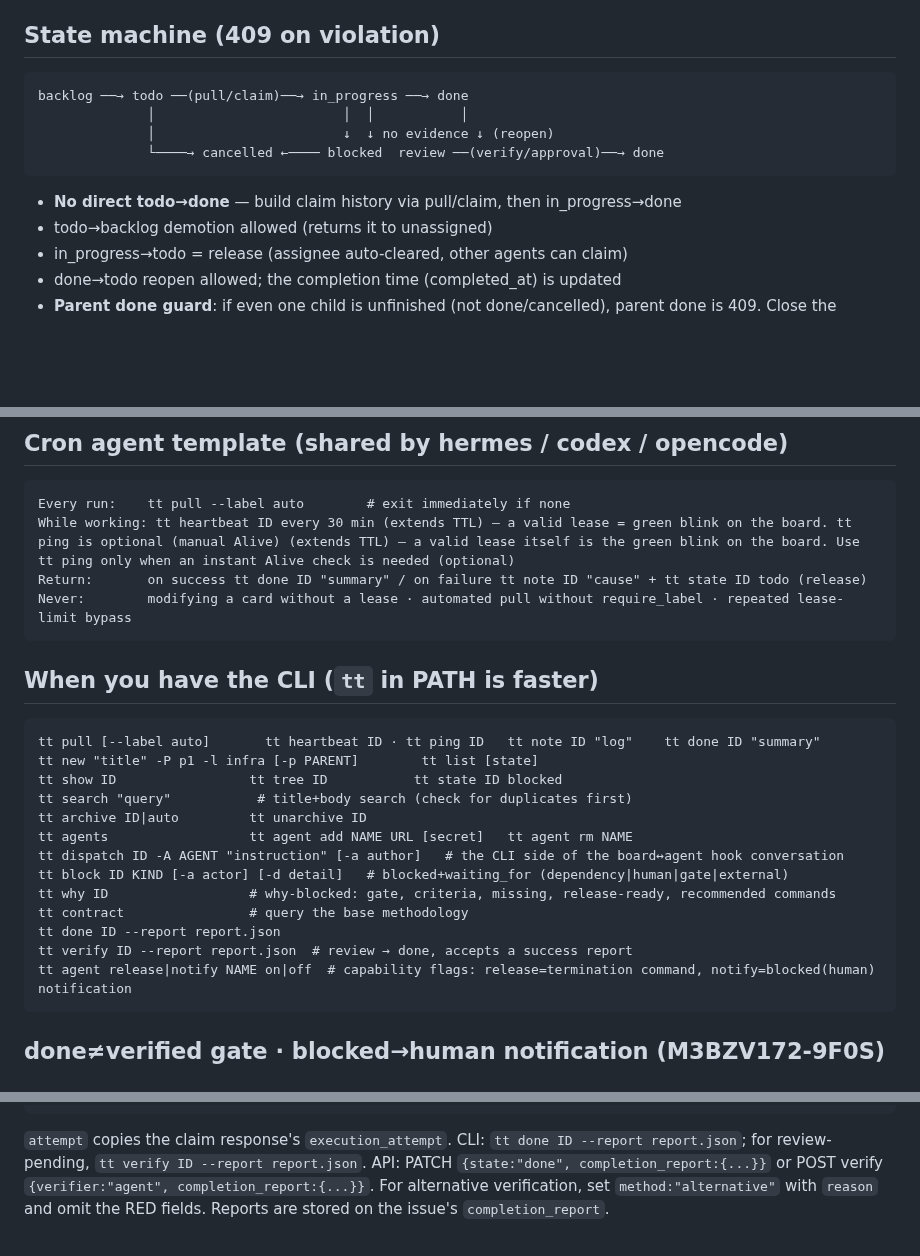
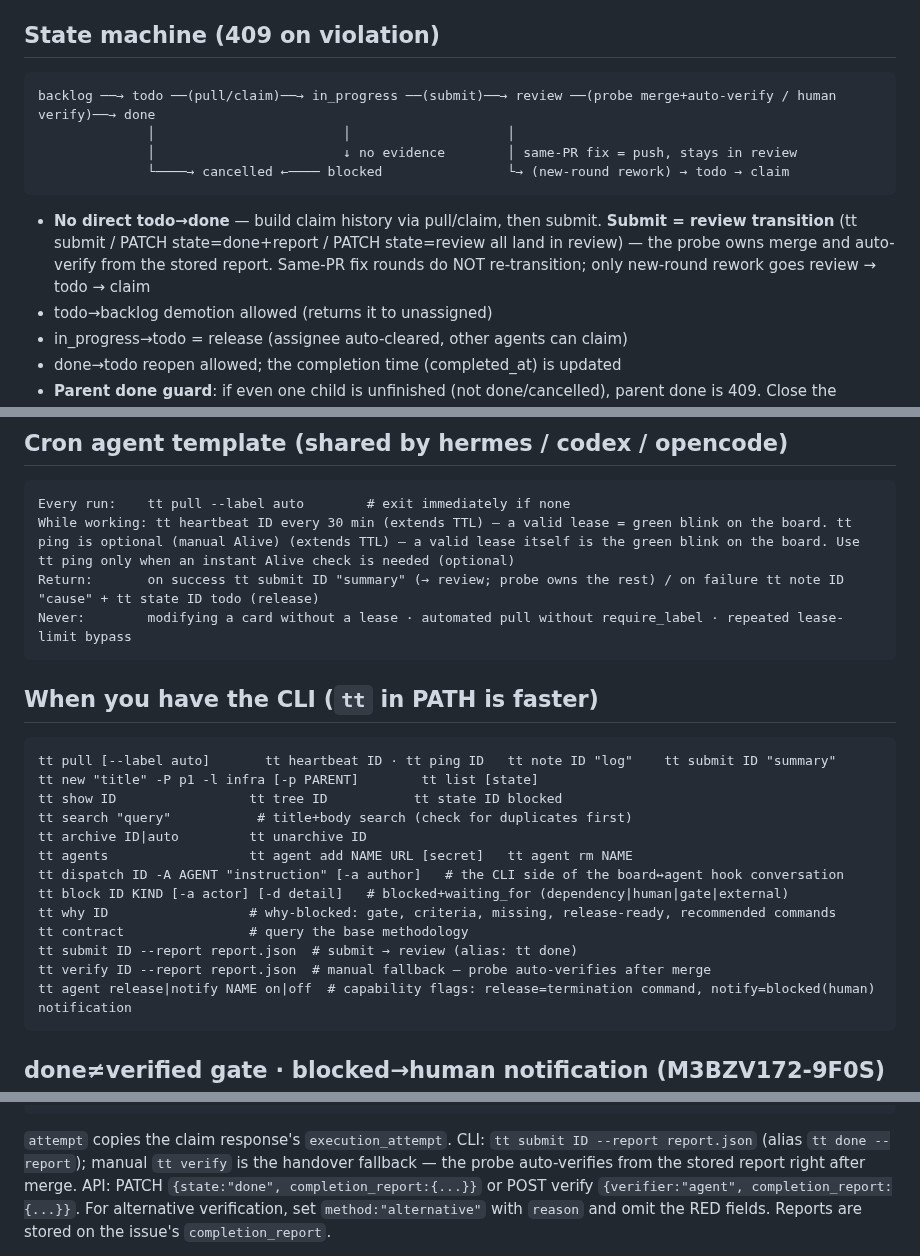
Before and after one commit to plainOldCode/think-tank, a Markdown page: server/static/api.md, 3 parts joined by grey strips. Drawn GitHub-style; blank space fills up the shorter version.

````diff
--- a/server/static/api.md
+++ b/server/static/api.md
@@ -215,13 +220,13 @@ How to become a **resident agent that receives instructions directly from the bo
 ## State machine (409 on violation)
 
 ```
-backlog ──→ todo ──(pull/claim)──→ in_progress ──→ done
-              │                        │  │           │
-              │                        ↓  ↓ no evidence ↓ (reopen)
-              └────→ cancelled ←──── blocked  review ──(verify/approval)──→ done
+backlog ──→ todo ──(pull/claim)──→ in_progress ──(submit)──→ review ──(probe merge+auto-verify / human verify)──→ done
+              │                        │                    │
+              │                        ↓ no evidence        │ same-PR fix = push, stays in review
+              └────→ cancelled ←──── blocked                └→ (new-round rework) → todo → claim
 ```
 
-- **No direct todo→done** — build claim history via pull/claim, then in_progress→done
+- **No direct todo→done** — build claim history via pull/claim, then submit. **Submit = review transition** (tt submit / PATCH state=done+report / PATCH state=review all land in review) — the probe owns merge and auto-verify from the stored report. Same-PR fix rounds do NOT re-transition; only new-round rework goes review → todo → claim
 - todo→backlog demotion allowed (returns it to unassigned)
 - in_progress→todo = release (assignee auto-cleared, other agents can claim)
 - done→todo reopen allowed; the completion time (completed_at) is updated
@@ -265,14 +270,14 @@ Definitions/collection for the 5 operating metrics (intake time, review pass rat
 ```
 Every run:    tt pull --label auto        # exit immediately if none
 While working: tt heartbeat ID every 30 min (extends TTL) — a valid lease = green blink on the board. tt ping is optional (manual Alive) (extends TTL) — a valid lease itself is the green blink on the board. Use tt ping only when an instant Alive check is needed (optional)
-Return:       on success tt done ID "summary" / on failure tt note ID "cause" + tt state ID todo (release)
+Return:       on success tt submit ID "summary" (→ review; probe owns the rest) / on failure tt note ID "cause" + tt state ID todo (release)
 Never:        modifying a card without a lease · automated pull without require_label · repeated lease-limit bypass
 ```
 
 ## When you have the CLI (`tt` in PATH is faster)
 
 ```
-tt pull [--label auto]       tt heartbeat ID · tt ping ID   tt note ID "log"    tt done ID "summary"
+tt pull [--label auto]       tt heartbeat ID · tt ping ID   tt note ID "log"    tt submit ID "summary"
 tt new "title" -P p1 -l infra [-p PARENT]        tt list [state]
 tt show ID                 tt tree ID           tt state ID blocked
 tt search "query"           # title+body search (check for duplicates first)
@@ -282,8 +287,8 @@ tt dispatch ID -A AGENT "instruction" [-a author]   # the CLI side of the board
 tt block ID KIND [-a actor] [-d detail]   # blocked+waiting_for (dependency|human|gate|external)
 tt why ID                  # why-blocked: gate, criteria, missing, release-ready, recommended commands
 tt contract                # query the base methodology
-tt done ID --report report.json
-tt verify ID --report report.json  # review → done, accepts a success report
+tt submit ID --report report.json  # submit → review (alias: tt done)
+tt verify ID --report report.json  # manual fallback — probe auto-verifies after merge
 tt agent release|notify NAME on|off  # capability flags: release=termination command, notify=blocked(human) notification
 ```
 
@@ -313,8 +318,9 @@ Example `report.json` (write values from actual run results):
 }
 ```
 
-`attempt` copies the claim response's `execution_attempt`. CLI: `tt done ID --report report.json`;
-for review-pending, `tt verify ID --report report.json`. API: PATCH `{state:"done", completion_report:{...}}`
+`attempt` copies the claim response's `execution_attempt`. CLI: `tt submit ID --report report.json`
+(alias `tt done --report`); manual `tt verify` is the handover fallback — the probe auto-verifies
+from the stored report right after merge. API: PATCH `{state:"done", completion_report:{...}}`
 or POST verify `{verifier:"agent", completion_report:{...}}`. For alternative verification, set `method:"alternative"` with
 `reason` and omit the RED fields. Reports are stored on the issue's `completion_report`.
 
````
Also changed, not shown: other parts of server/static/api.md (+15 -10 lines), README.ko.md (+5 -5 lines), README.md (+6 -6 lines).
